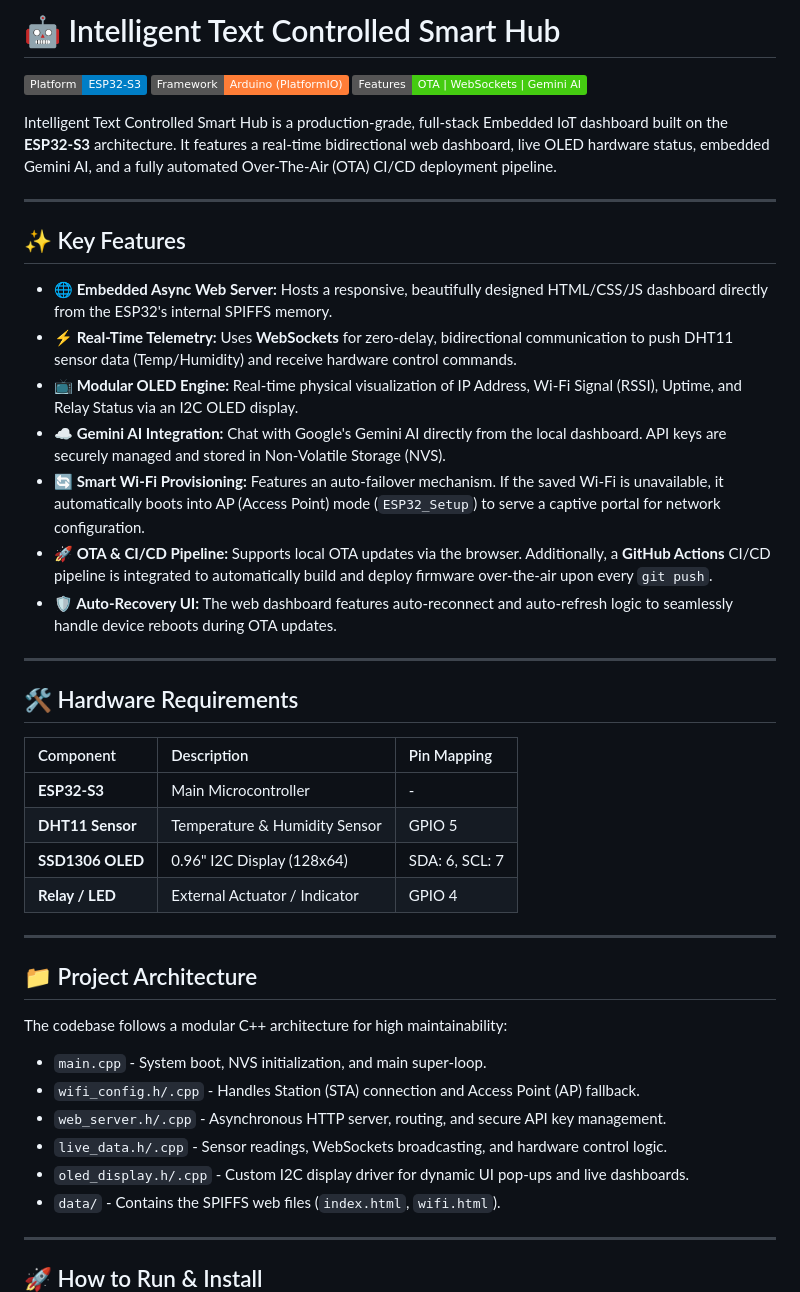
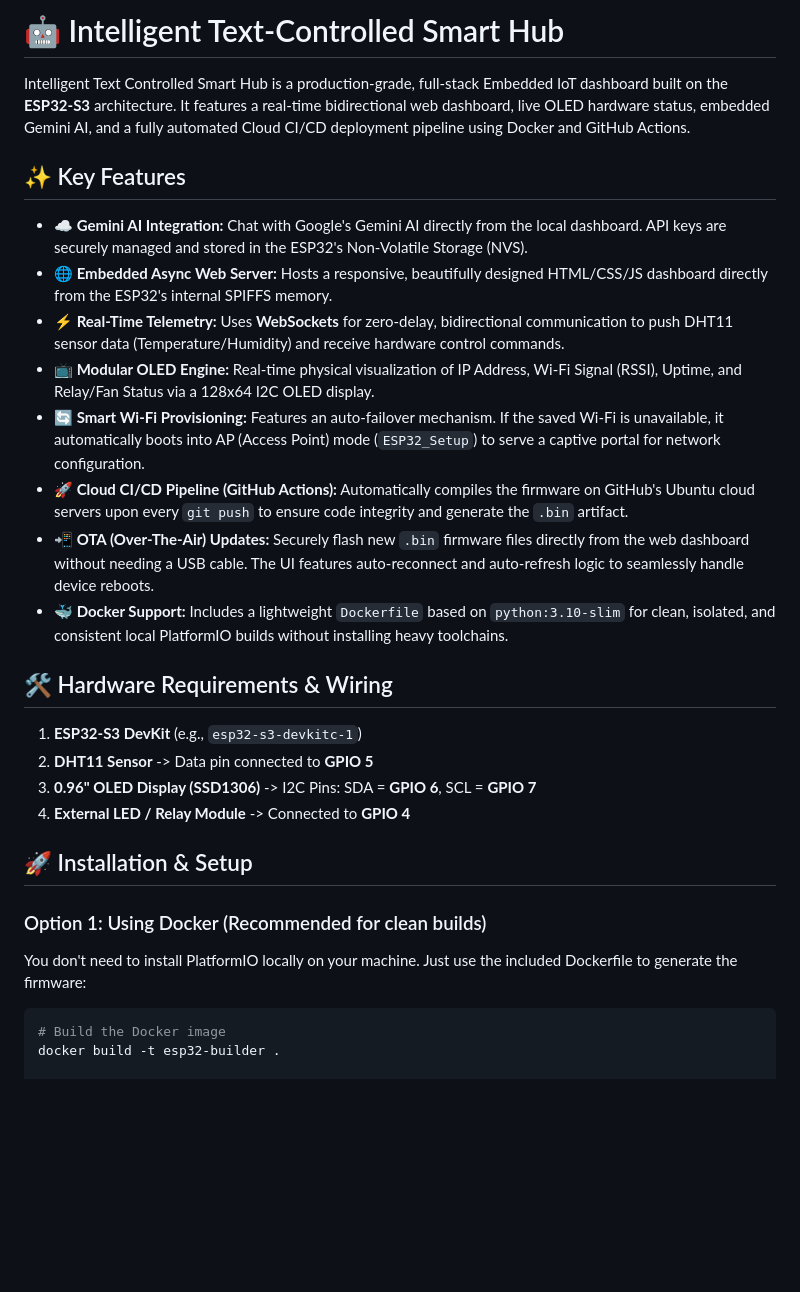
Before and after one commit to nabeel1992-sys/Intelligent-Text-Controlled-Smart-Hub, a Markdown page: README.md, the part around one of its changes. Drawn GitHub-style; badges without logos; blank space fills up the shorter version.

````diff
--- a/README.md
+++ b/README.md
@@ -1,47 +1,30 @@
-# 🤖 Intelligent Text Controlled Smart Hub
+# 🤖 Intelligent Text-Controlled Smart Hub
 
-![Platform](https://img.shields.io/badge/Platform-ESP32--S3-blue)
-![Framework](https://img.shields.io/badge/Framework-Arduino%20(PlatformIO)-orange)
-![Features](https://img.shields.io/badge/Features-OTA%20%7C%20WebSockets%20%7C%20Gemini%20AI-success)
-
-Intelligent Text Controlled Smart Hub is a production-grade, full-stack Embedded IoT dashboard built on the **ESP32-S3** architecture. It features a real-time bidirectional web dashboard, live OLED hardware status, embedded Gemini AI, and a fully automated Over-The-Air (OTA) CI/CD deployment pipeline.
-
----
+Intelligent Text Controlled Smart Hub is a production-grade, full-stack Embedded IoT dashboard built on the **ESP32-S3** architecture. It features a real-time bidirectional web dashboard, live OLED hardware status, embedded Gemini AI, and a fully automated Cloud CI/CD deployment pipeline using Docker and GitHub Actions.
 
 ## ✨ Key Features
 
+* **☁️ Gemini AI Integration:** Chat with Google's Gemini AI directly from the local dashboard. API keys are securely managed and stored in the ESP32's Non-Volatile Storage (NVS).
 * **🌐 Embedded Async Web Server:** Hosts a responsive, beautifully designed HTML/CSS/JS dashboard directly from the ESP32's internal SPIFFS memory.
-* **⚡ Real-Time Telemetry:** Uses **WebSockets** for zero-delay, bidirectional communication to push DHT11 sensor data (Temp/Humidity) and receive hardware control commands.
-* **📺 Modular OLED Engine:** Real-time physical visualization of IP Address, Wi-Fi Signal (RSSI), Uptime, and Relay Status via an I2C OLED display.
-* **☁️ Gemini AI Integration:** Chat with Google's Gemini AI directly from the local dashboard. API keys are securely managed and stored in Non-Volatile Storage (NVS).
+* **⚡ Real-Time Telemetry:** Uses **WebSockets** for zero-delay, bidirectional communication to push DHT11 sensor data (Temperature/Humidity) and receive hardware control commands.
+* **📺 Modular OLED Engine:** Real-time physical visualization of IP Address, Wi-Fi Signal (RSSI), Uptime, and Relay/Fan Status via a 128x64 I2C OLED display.
 * **🔄 Smart Wi-Fi Provisioning:** Features an auto-failover mechanism. If the saved Wi-Fi is unavailable, it automatically boots into AP (Access Point) mode (`ESP32_Setup`) to serve a captive portal for network configuration.
-* **🚀 OTA & CI/CD Pipeline:** Supports local OTA updates via the browser. Additionally, a **GitHub Actions** CI/CD pipeline is integrated to automatically build and deploy firmware over-the-air upon every `git push`.
-* **🛡️ Auto-Recovery UI:** The web dashboard features auto-reconnect and auto-refresh logic to seamlessly handle device reboots during OTA updates.
+* **🚀 Cloud CI/CD Pipeline (GitHub Actions):** Automatically compiles the firmware on GitHub's Ubuntu cloud servers upon every `git push` to ensure code integrity and generate the `.bin` artifact.
+* **📲 OTA (Over-The-Air) Updates:** Securely flash new `.bin` firmware files directly from the web dashboard without needing a USB cable. The UI features auto-reconnect and auto-refresh logic to seamlessly handle device reboots.
+* **🐳 Docker Support:** Includes a lightweight `Dockerfile` based on `python:3.10-slim` for clean, isolated, and consistent local PlatformIO builds without installing heavy toolchains.
 
----
+## 🛠️ Hardware Requirements & Wiring
 
-## 🛠️ Hardware Requirements
+1. **ESP32-S3 DevKit** (e.g., `esp32-s3-devkitc-1`)
+2. **DHT11 Sensor** -> Data pin connected to **GPIO 5**
+3. **0.96" OLED Display (SSD1306)** -> I2C Pins: SDA = **GPIO 6**, SCL = **GPIO 7**
+4. **External LED / Relay Module** -> Connected to **GPIO 4**
 
-| Component | Description | Pin Mapping |
-| :--- | :--- | :--- |
-| **ESP32-S3** | Main Microcontroller | - |
-| **DHT11 Sensor** | Temperature & Humidity Sensor | GPIO 5 |
-| **SSD1306 OLED** | 0.96" I2C Display (128x64) | SDA: 6, SCL: 7 |
-| **Relay / LED** | External Actuator / Indicator | GPIO 4 |
+## 🚀 Installation & Setup
 
----
+### Option 1: Using Docker (Recommended for clean builds)
+You don't need to install PlatformIO locally on your machine. Just use the included Dockerfile to generate the firmware:
+```bash
+# Build the Docker image
+docker build -t esp32-builder .
 
-## 📁 Project Architecture
-
-The codebase follows a modular C++ architecture for high maintainability:
-* `main.cpp` - System boot, NVS initialization, and main super-loop.
-* `wifi_config.h/.cpp` - Handles Station (STA) connection and Access Point (AP) fallback.
-* `web_server.h/.cpp` - Asynchronous HTTP server, routing, and secure API key management.
-* `live_data.h/.cpp` - Sensor readings, WebSockets broadcasting, and hardware control logic.
-* `oled_display.h/.cpp` - Custom I2C display driver for dynamic UI pop-ups and live dashboards.
-* `data/` - Contains the SPIFFS web files (`index.html`, `wifi.html`).
-
----
-
-## 🚀 How to Run & Install
-
````
Also changed, not shown: other parts of README.md (+14 -35 lines).
